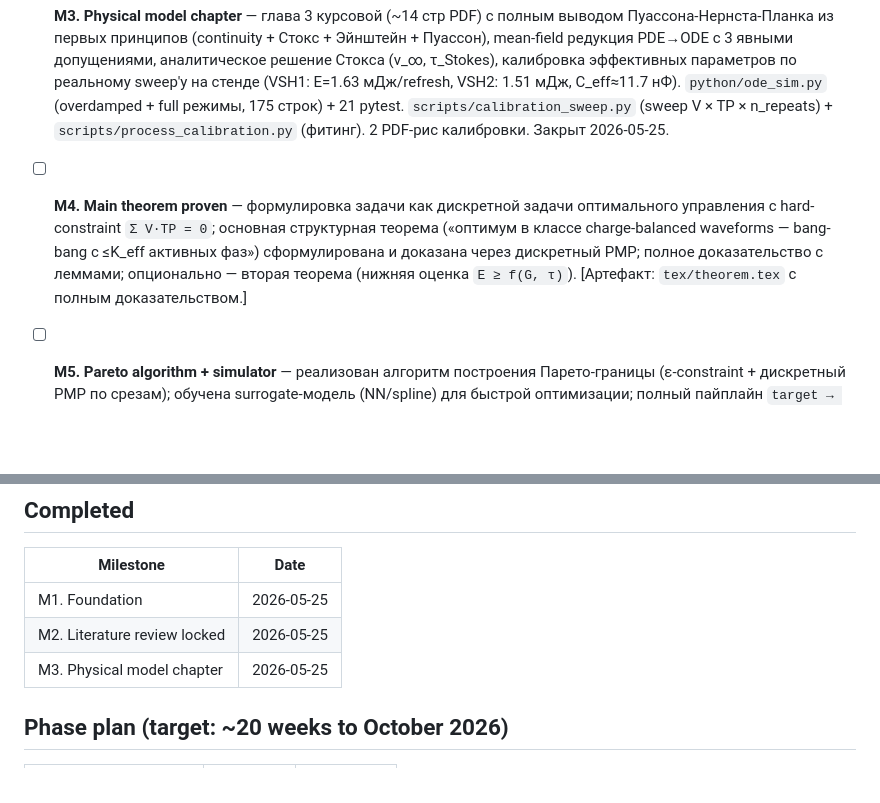
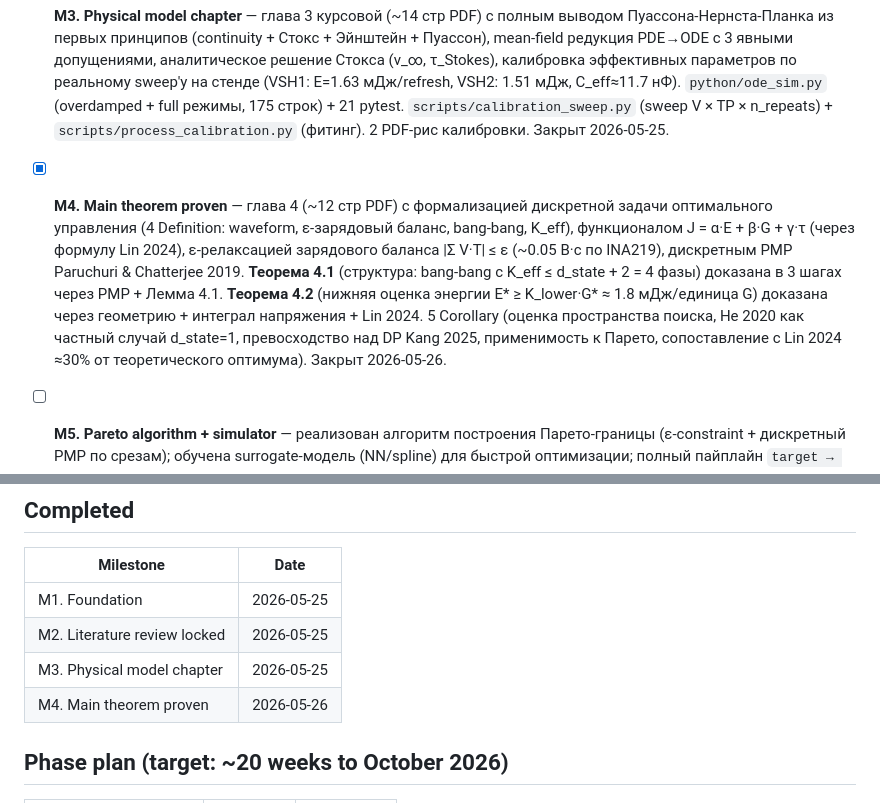
Before and after one commit to VIA-s-acc/MAGCOURSEWORK, a Markdown page: .ai-factory/ROADMAP.md, 2 parts joined by grey strips. Rendered like a GitHub page; blank space fills up the shorter version.

```diff
--- a/.ai-factory/ROADMAP.md
+++ b/.ai-factory/ROADMAP.md
@@ -10,7 +10,7 @@
 
 - [x] **M3. Physical model chapter** — глава 3 курсовой (~14 стр PDF) с полным выводом Пуассона-Нернста-Планка из первых принципов (continuity + Стокс + Эйнштейн + Пуассон), mean-field редукция PDE→ODE с 3 явными допущениями, аналитическое решение Стокса (v_∞, τ_Stokes), калибровка эффективных параметров по реальному sweep'у на стенде (VSH1: E=1.63 мДж/refresh, VSH2: 1.51 мДж, C_eff≈11.7 нФ). `python/ode_sim.py` (overdamped + full режимы, 175 строк) + 21 pytest. `scripts/calibration_sweep.py` (sweep V × TP × n_repeats) + `scripts/process_calibration.py` (фитинг). 2 PDF-рис калибровки. Закрыт 2026-05-25.
 
-- [ ] **M4. Main theorem proven** — формулировка задачи как дискретной задачи оптимального управления с hard-constraint `Σ V·TP = 0`; основная структурная теорема («оптимум в классе charge-balanced waveforms — bang-bang с ≤K_eff активных фаз») сформулирована и доказана через дискретный PMP; полное доказательство с леммами; опционально — вторая теорема (нижняя оценка `E ≥ f(G, τ)`). [Артефакт: `tex/theorem.tex` с полным доказательством.]
+- [x] **M4. Main theorem proven** — глава 4 (~12 стр PDF) с формализацией дискретной задачи оптимального управления (4 Definition: waveform, ε-зарядовый баланс, bang-bang, K_eff), функционалом J = α·E + β·G + γ·τ (через формулу Lin 2024), ε-релаксацией зарядового баланса |Σ V·T| ≤ ε (~0.05 В·с по INA219), дискретным PMP Paruchuri & Chatterjee 2019. **Теорема 4.1** (структура: bang-bang с K_eff ≤ d_state + 2 = 4 фазы) доказана в 3 шагах через PMP + Лемма 4.1. **Теорема 4.2** (нижняя оценка энергии E* ≥ K_lower·G* ≈ 1.8 мДж/единица G) доказана через геометрию + интеграл напряжения + Lin 2024. 5 Corollary (оценка пространства поиска, He 2020 как частный случай d_state=1, превосходство над DP Kang 2025, применимость к Парето, сопоставление с Lin 2024 ≈30% от теоретического оптимума). Закрыт 2026-05-26.
 
 - [ ] **M5. Pareto algorithm + simulator** — реализован алгоритм построения Парето-границы (ε-constraint + дискретный PMP по срезам); обучена surrogate-модель (NN/spline) для быстрой оптимизации; полный пайплайн `target → optimal waveform` в Python notebook; воспроизводимый Парето-фронт для тест-набора из ≥10 изображений; сравнение с NSGA-II как baseline-алгоритмом. [Артефакт: `tex/algorithm.tex`, `tex/simulation.tex`, `notebook/02_optimize.ipynb`, `notebook/03_pareto.ipynb`.]
 
@@ -27,6 +27,7 @@
 | M1. Foundation | 2026-05-25 |
 | M2. Literature review locked | 2026-05-25 |
 | M3. Physical model chapter | 2026-05-25 |
+| M4. Main theorem proven | 2026-05-26 |
 
 ## Phase plan (target: ~20 weeks to October 2026)
 
```
Also changed, not shown: .ai-factory/plans/m4-main-theorem.md (+2 -2 lines), .ai-factory/plans/m5-pareto-algorithm.md (added, +134 -0 lines).
